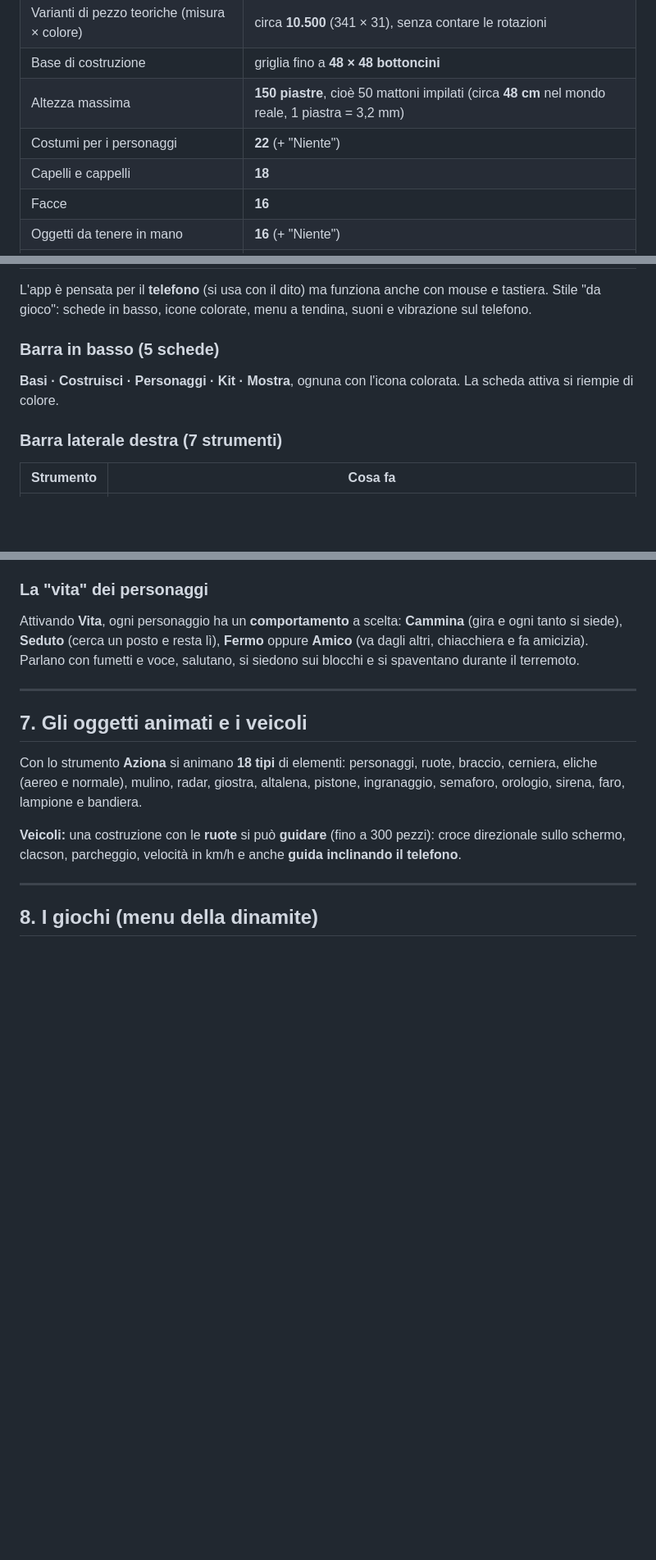
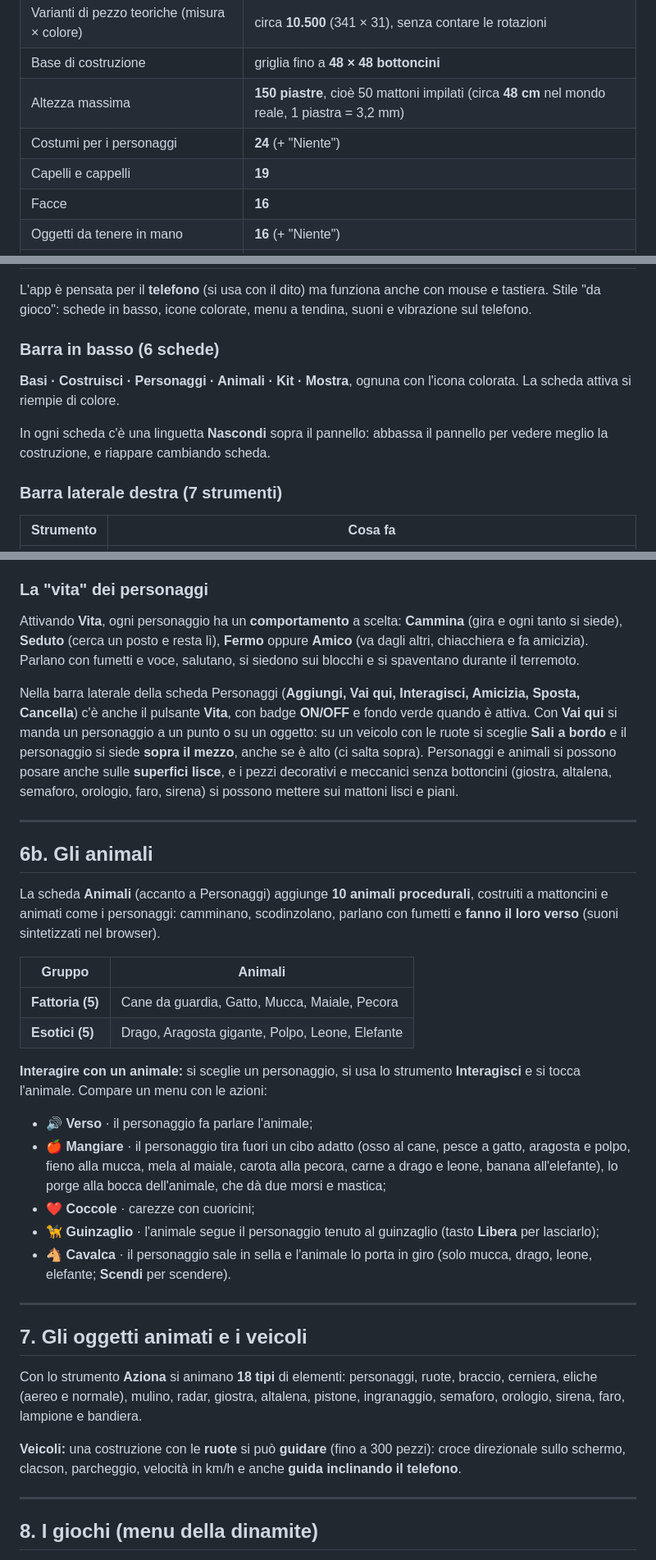
Before and after one commit to hello-noor/ulisse, a Markdown page: ULIBRICKS-scheda-tecnica.md, 3 parts joined by grey strips. Shown at 82% size. GitHub-like rendering; blank space fills up the shorter version.

```diff
--- a/ULIBRICKS-scheda-tecnica.md
+++ b/ULIBRICKS-scheda-tecnica.md
@@ -21,8 +21,8 @@ Slogan dell'app: **Costruisci · Anima · Gioca**.
 | Varianti di pezzo teoriche (misura × colore) | circa **10.500** (341 × 31), senza contare le rotazioni |
 | Base di costruzione | griglia fino a **48 × 48 bottoncini** |
 | Altezza massima | **150 piastre**, cioè 50 mattoni impilati (circa **48 cm** nel mondo reale, 1 piastra = 3,2 mm) |
-| Costumi per i personaggi | **22** (+ "Niente") |
-| Capelli e cappelli | **18** |
+| Costumi per i personaggi | **24** (+ "Niente") |
+| Capelli e cappelli | **19** |
 | Facce | **16** |
 | Oggetti da tenere in mano | **16** (+ "Niente") |
 | Fantasie per maglia e pantaloni | **11** (+ "Tinta unita") |
@@ -75,8 +76,10 @@ Il pezzo che ha più misure è la **Piastra** (31), poi il **Mattone** (16) e la
 
 L'app è pensata per il **telefono** (si usa con il dito) ma funziona anche con mouse e tastiera. Stile "da gioco": schede in basso, icone colorate, menu a tendina, suoni e vibrazione sul telefono.
 
-### Barra in basso (5 schede)
-**Basi · Costruisci · Personaggi · Kit · Mostra**, ognuna con l'icona colorata. La scheda attiva si riempie di colore.
+### Barra in basso (6 schede)
+**Basi · Costruisci · Personaggi · Animali · Kit · Mostra**, ognuna con l'icona colorata. La scheda attiva si riempie di colore.
+
+In ogni scheda c'è una linguetta **Nascondi** sopra il pannello: abbassa il pannello per vedere meglio la costruzione, e riappare cambiando scheda.
 
 ### Barra laterale destra (7 strumenti)
 | Strumento | Cosa fa |
@@ -138,6 +147,26 @@ Spada, **Spada laser** (6 colori), Bacchetta, Scudo, Torcia, Martello, Fiore, Pa
 
 ### La "vita" dei personaggi
 Attivando **Vita**, ogni personaggio ha un **comportamento** a scelta: **Cammina** (gira e ogni tanto si siede), **Seduto** (cerca un posto e resta lì), **Fermo** oppure **Amico** (va dagli altri, chiacchiera e fa amicizia). Parlano con fumetti e voce, salutano, si siedono sui blocchi e si spaventano durante il terremoto.
+
+Nella barra laterale della scheda Personaggi (**Aggiungi, Vai qui, Interagisci, Amicizia, Sposta, Cancella**) c'è anche il pulsante **Vita**, con badge **ON/OFF** e fondo verde quando è attiva. Con **Vai qui** si manda un personaggio a un punto o su un oggetto: su un veicolo con le ruote si sceglie **Sali a bordo** e il personaggio si siede **sopra il mezzo**, anche se è alto (ci salta sopra). Personaggi e animali si possono posare anche sulle **superfici lisce**, e i pezzi decorativi e meccanici senza bottoncini (giostra, altalena, semaforo, orologio, faro, sirena) si possono mettere sui mattoni lisci e piani.
+
+---
+
+## 6b. Gli animali
+
+La scheda **Animali** (accanto a Personaggi) aggiunge **10 animali procedurali**, costruiti a mattoncini e animati come i personaggi: camminano, scodinzolano, parlano con fumetti e **fanno il loro verso** (suoni sintetizzati nel browser).
+
+| Gruppo | Animali |
+|---|---|
+| **Fattoria (5)** | Cane da guardia, Gatto, Mucca, Maiale, Pecora |
+| **Esotici (5)** | Drago, Aragosta gigante, Polpo, Leone, Elefante |
+
+**Interagire con un animale:** si sceglie un personaggio, si usa lo strumento **Interagisci** e si tocca l'animale. Compare un menu con le azioni:
+- 🔊 **Verso** · il personaggio fa parlare l'animale;
+- 🍎 **Mangiare** · il personaggio tira fuori un cibo adatto (osso al cane, pesce a gatto, aragosta e polpo, fieno alla mucca, mela al maiale, carota alla pecora, carne a drago e leone, banana all'elefante), lo porge alla bocca dell'animale, che dà due morsi e mastica;
+- ❤️ **Coccole** · carezze con cuoricini;
+- 🦮 **Guinzaglio** · l'animale segue il personaggio tenuto al guinzaglio (tasto **Libera** per lasciarlo);
+- 🐴 **Cavalca** · il personaggio sale in sella e l'animale lo porta in giro (solo mucca, drago, leone, elefante; **Scendi** per scendere).
 
 ---
 
```
Also changed, not shown: other parts of ULIBRICKS-scheda-tecnica.md (+15 -7 lines).
